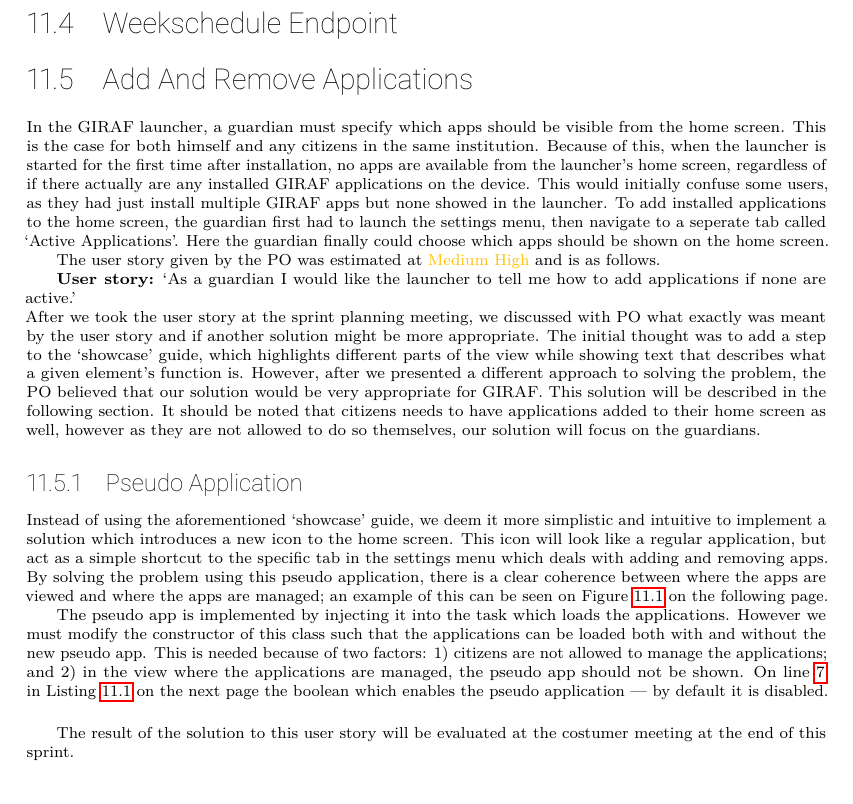
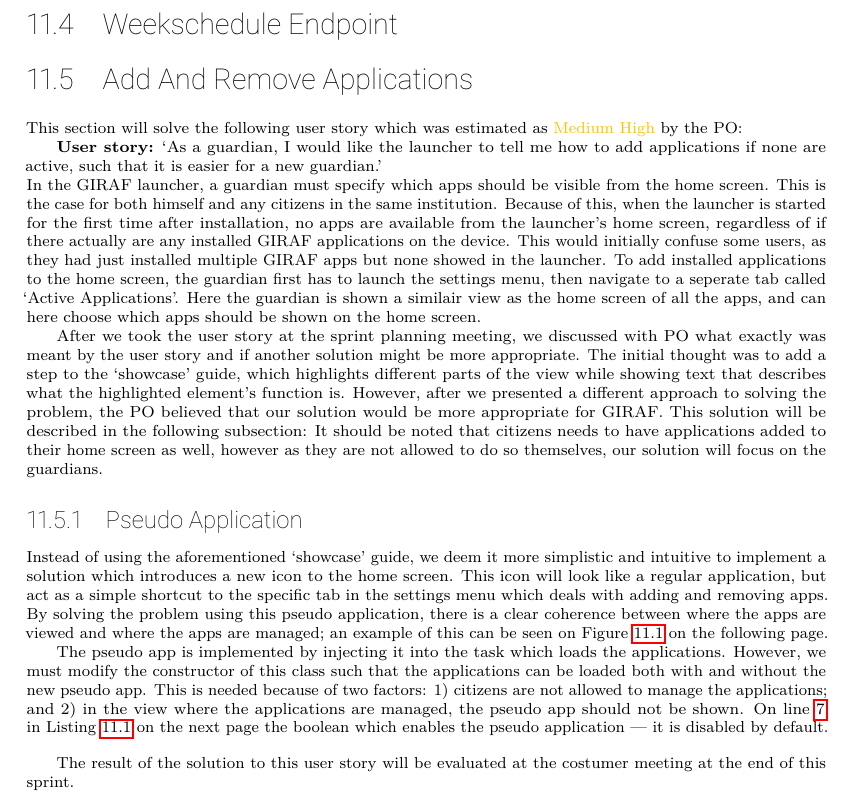
Before and after one commit to SW618/SW6-Rapport, a LaTeX thesis (master.tex, which reads mainmatter/sprint3/addapps.tex): part of page 67 of 85, cut so that both start at the same text. Compiled offline with pdfLaTeX.

Commit message:
LGTM, nice and quick

```diff
--- a/mainmatter/sprint3/addapps.tex
+++ b/mainmatter/sprint3/addapps.tex
@@ -1,19 +1,19 @@
 \section{Add And Remove Applications}
 \label{sec:add_and_remove_applications}
+This section will solve the following user story which was estimated as \pmedhigh~by the PO:
+
+\userstory{As a guardian, I would like the launcher to tell me how to add applications if none are active, such that it is easier for a new guardian.}
 In the GIRAF launcher, a guardian must specify which apps should be visible from the home screen.
 This is the case for both himself and any citizens in the same institution.
 Because of this, when the launcher is started for the first time after installation, no apps are available from the launcher's home screen, regardless of if there actually are any installed GIRAF applications on the device.
-This would initially confuse some users, as they had just install multiple GIRAF apps but none showed in the launcher.
-To add installed applications to the home screen, the guardian first had to launch the settings menu, then navigate to a seperate tab called \enquote{Active Applications}.
-Here the guardian finally could choose which apps should be shown on the home screen.
+This would initially confuse some users, as they had just installed multiple GIRAF apps but none showed in the launcher.
+To add installed applications to the home screen, the guardian first has to launch the settings menu, then navigate to a seperate tab called \enquote{Active Applications}.
+Here the guardian is shown a similair view as the home screen of all the apps, and can here choose which apps should be shown on the home screen.
 
-The user story given by the PO was estimated at \pmedhigh~and is as follows.
-
-\userstory{As a guardian I would like the launcher to tell me how to add applications if none are active.}
 After we took the user story at the sprint planning meeting, we discussed with PO what exactly was meant by the user story and if another solution might be more appropriate.
-The initial thought was to add a step to the \enquote{showcase} guide, which highlights different parts of the view while showing text that describes what a given element's function is.
-However, after we presented a different approach to solving the problem, the PO believed that our solution would be very appropriate for GIRAF.
-This solution will be described in the following section.
+The initial thought was to add a step to the \enquote{showcase} guide, which highlights different parts of the view while showing text that describes what the highlighted element's function is.
+However, after we presented a different approach to solving the problem, the PO believed that our solution would be more appropriate for GIRAF.
+This solution will be described in the following subsection:
 It should be noted that citizens needs to have applications added to their home screen as well, however as they are not allowed to do so themselves, our solution will focus on the guardians.
 
 \subsection{Pseudo Application}
@@ -23,13 +23,13 @@
 By solving the problem using this pseudo application, there is a clear coherence between where the apps are viewed and where the apps are managed; an example of this can be seen on~\myref{fig:addapps}.
 
 The pseudo app is implemented by injecting it into the task which loads the applications.
-However we must modify the constructor of this class such that the applications can be loaded both with and without the new pseudo app.
+However, we must modify the constructor of this class such that the applications can be loaded both with and without the new pseudo app.
 This is needed because of two factors:
 \begin{enumberate*}
     \item citizens are not allowed to manage the applications; and
     \item in the view where the applications are managed, the pseudo app should not be shown.
 \end{enumberate*}
-On line~\ref{lst:newboolyo} in~\myref{lst:modified_constructor} the boolean which enables the pseudo application --- by default it is disabled.
+On line~\ref{lst:newboolyo} in~\myref{lst:modified_constructor} the boolean which enables the pseudo application --- it is disabled by default.
 
 \begin{lstlisting}[float, floatplacement=h!, label={lst:modified_constructor}, caption={The new constructor which instantiates the task that loads the applications in the GIRAF launcher}]
 public LoadApplicationTask(final Context context,
```
